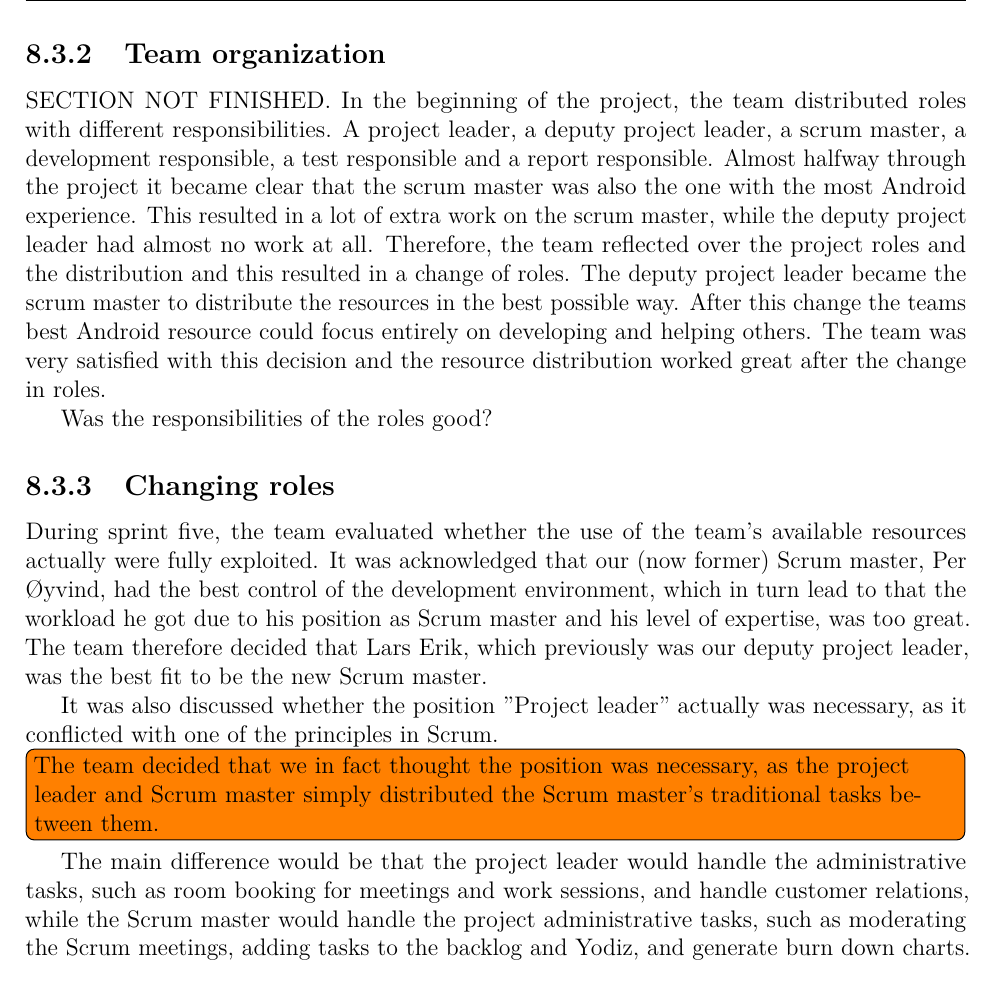
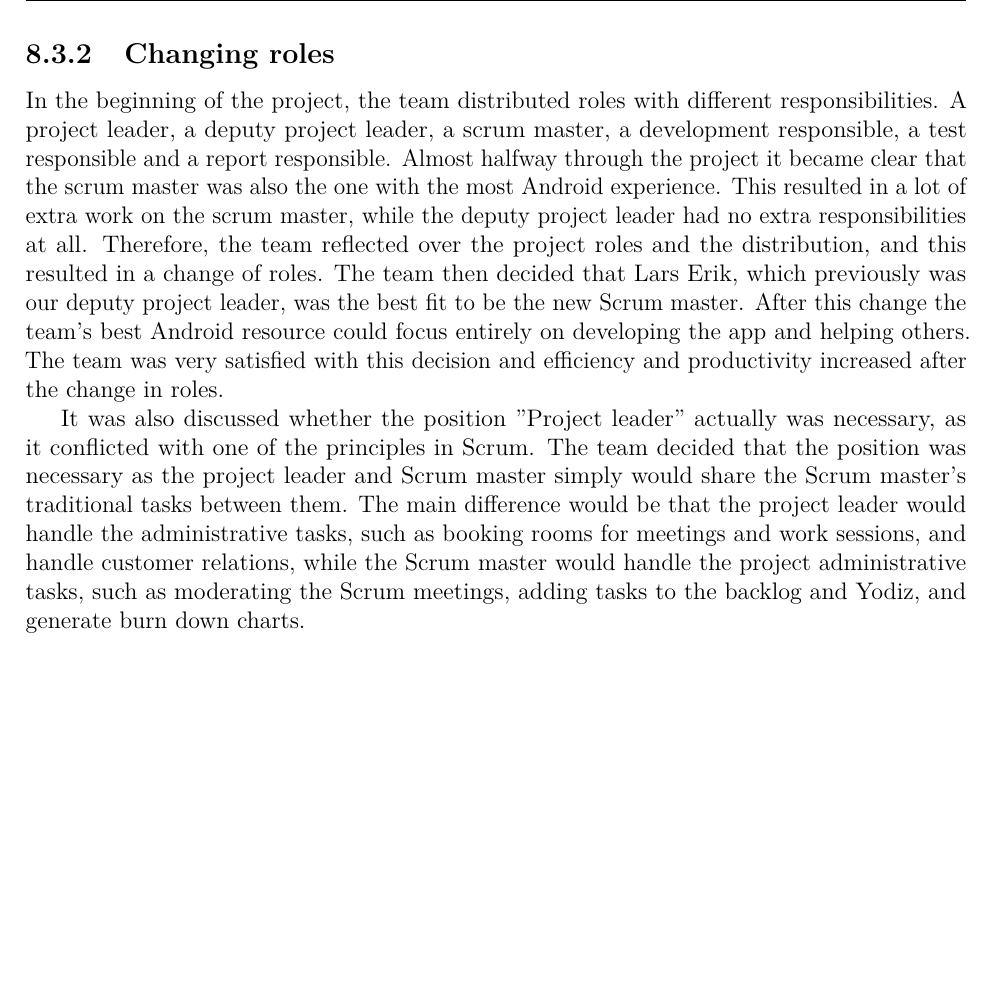
Before and after one commit to haavardlian/IT2901, a LaTeX thesis (report/rapport.tex, which reads report/ch/retrospect/sec/projectMng.tex): part of page 60 of 91 before the commit and part of page 60 of 90 after it, cut at the place of the change, the shorter picture padded with empty space. Compiled offline with pdfLaTeX.

Commit message:
Revamped changing roles in retrospect

```diff
--- a/report/ch/retrospect/sec/projectMng.tex
+++ b/report/ch/retrospect/sec/projectMng.tex
@@ -4,17 +4,11 @@ There is a consensus amongst the team members that our adaptation of Scrum has w
 \subsection{Working with the customer}
 The team tried to have meetings with the customer once a week. This worked well and the team felt that it was a good thing that the customer participated to such an extent. Initially we had some trouble of the customer not meeting deadlines set together with the team. These deadlines affected the teams research early on in the project. The customer was to set the team in contact with people in Sintef and otherwise that might have hardware solutions. As this requirement was dropped early on it did not have a huge effect. However, while in China the team received an email detailing the Cossmic api described in~\ref{sec:cossmicapi}. We feel that having this information early on might have made the system as a whole easier to develop in the future. As the information was received so late in development, the team and customer agreed to not implement it, but rather write some documentation on how it could be used in further development.
 
-\subsection{Team organization}
-SECTION NOT FINISHED.
-In the beginning of the project, the team distributed roles with different responsibilities. A project leader, a deputy project leader, a scrum master, a development responsible, a test responsible and a report responsible. Almost halfway through the project it became clear that the scrum master was also the one with the most Android experience. This resulted in a lot of extra work on the scrum master, while the deputy project leader had almost no work at all. Therefore, the team reflected over the project roles and the distribution and this resulted in a change of roles. The deputy project leader became the scrum master to distribute the resources in the best possible way. After this change the teams best Android resource could focus entirely on developing and helping others. The team was very satisfied with this decision and the resource distribution worked great after the change in roles.
-
-Was the responsibilities of the roles good?
-
 \subsection{Changing roles}
 \label{sec:unbalancedWorkload}
-During sprint five, the team evaluated whether the use of the team's available resources actually were fully exploited. It was acknowledged that our (now former) Scrum master, Per Øyvind, had the best control of the development environment, which in turn lead to that the workload he got due to his position as Scrum master and his level of expertise, was too great. The team therefore decided that Lars Erik, which previously was our deputy project leader, was the best fit to be the new Scrum master.
+In the beginning of the project, the team distributed roles with different responsibilities. A project leader, a deputy project leader, a scrum master, a development responsible, a test responsible and a report responsible. Almost halfway through the project it became clear that the scrum master was also the one with the most Android experience. This resulted in a lot of extra work on the scrum master, while the deputy project leader had no extra responsibilities at all. Therefore, the team reflected over the project roles and the distribution, and this resulted in a change of roles. The team then decided that Lars Erik, which previously was our deputy project leader, was the best fit to be the new Scrum master. After this change the team's best Android resource could focus entirely on developing the app and helping others. The team was very satisfied with this decision and efficiency and productivity increased after the change in roles.
 
-It was also discussed whether the position ''Project leader'' actually was necessary, as it conflicted with one of the principles in Scrum. \todo{The team decided that we in fact thought the position was necessary, as the project leader and Scrum master simply distributed the Scrum master's traditional tasks between them.} The main difference would be that the project leader would handle the administrative tasks, such as room booking for meetings and work sessions, and handle customer relations, while the Scrum master would handle the project administrative tasks, such as moderating the Scrum meetings, adding tasks to the backlog and Yodiz, and generate burn down charts.
+It was also discussed whether the position ''Project leader'' actually was necessary, as it conflicted with one of the principles in Scrum. The team decided that the position was necessary as the project leader and Scrum master simply would share the Scrum master's traditional tasks between them. The main difference would be that the project leader would handle the administrative tasks, such as booking rooms for meetings and work sessions, and handle customer relations, while the Scrum master would handle the project administrative tasks, such as moderating the Scrum meetings, adding tasks to the backlog and Yodiz, and generate burn down charts.
 
 \subsection{Choice of development methods}
 
```
